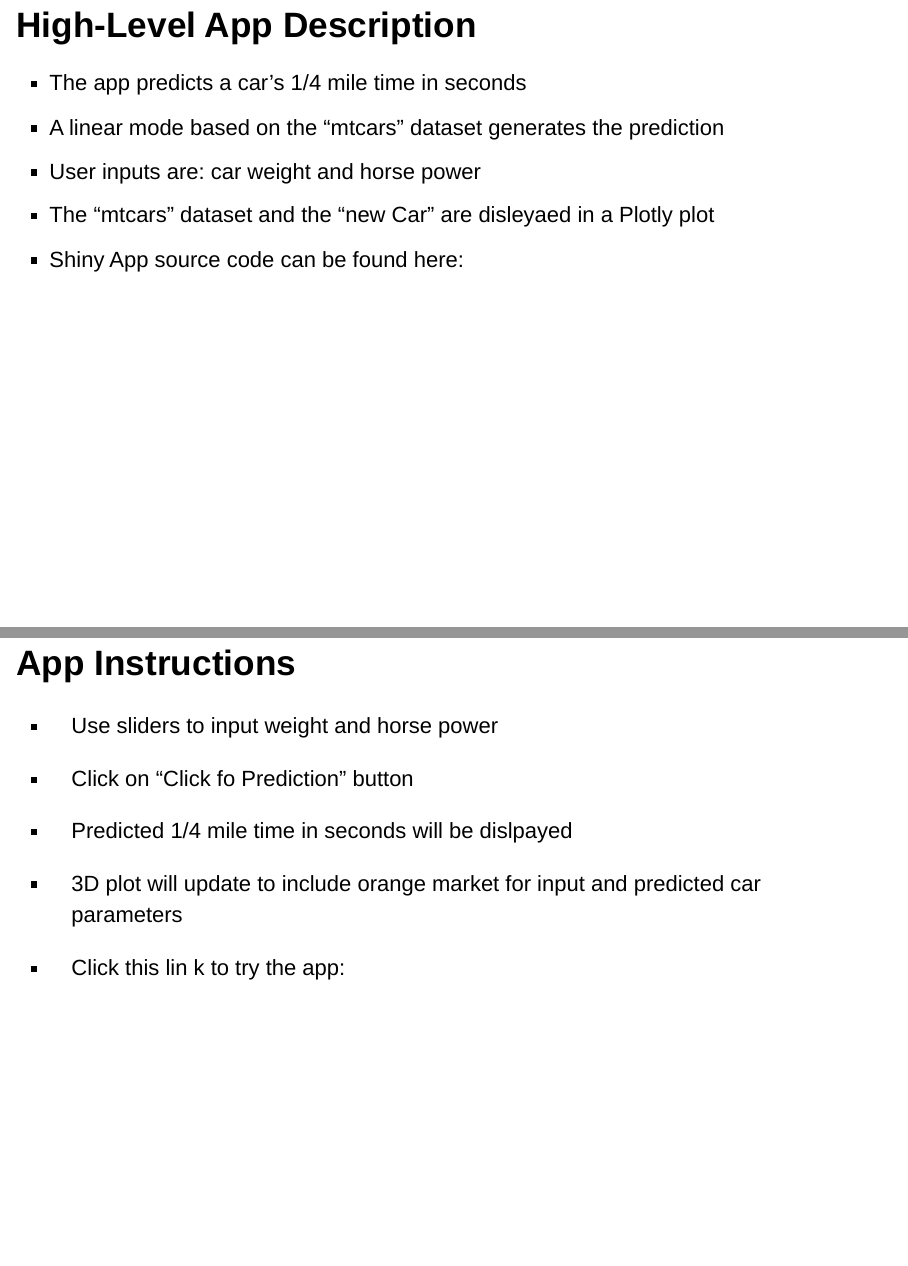
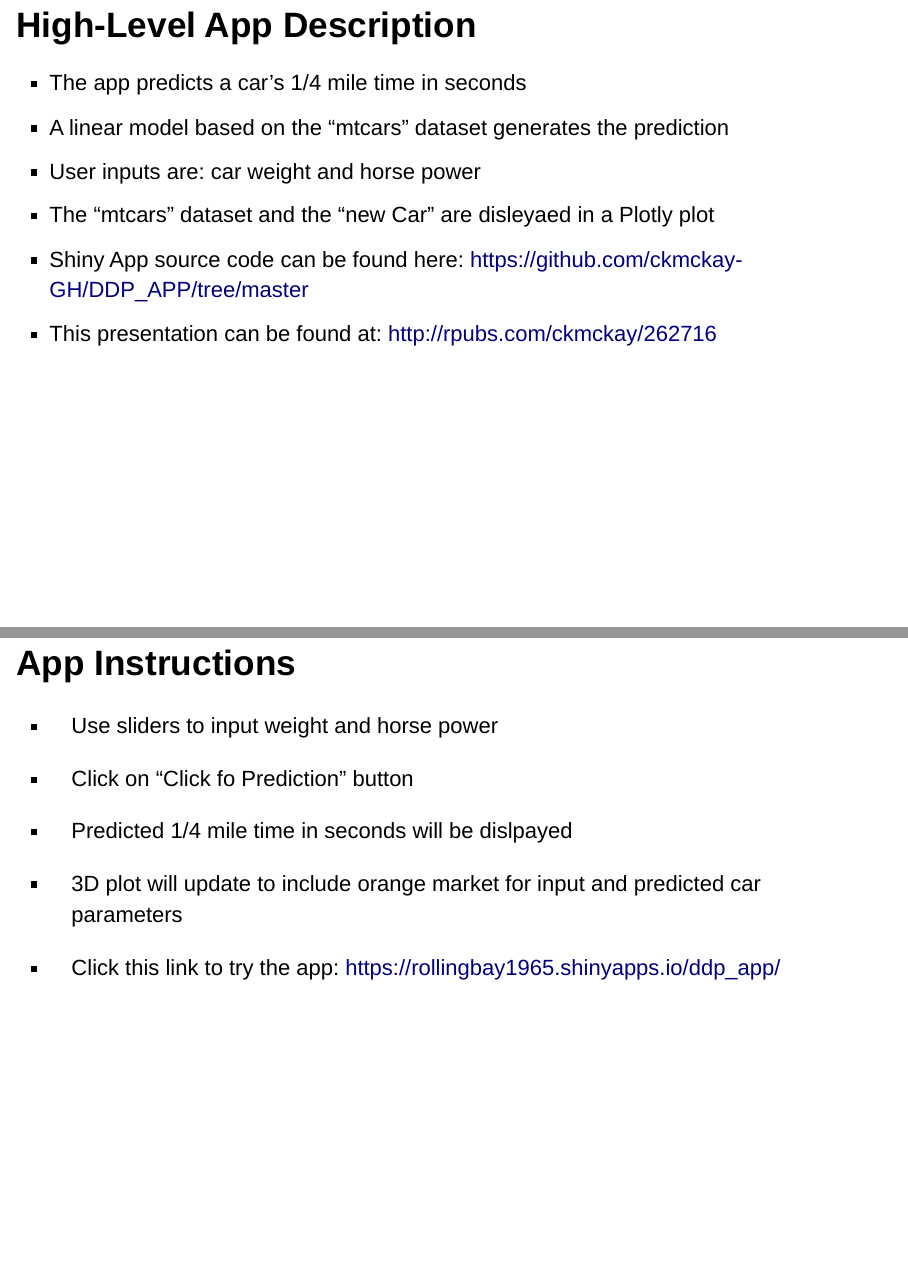
Before and after one commit to ckmckay-GH/DDP_APP, an R Markdown document (DDP_APP_Presentation.Rmd): pages 2 and 5 of 5, joined at a grey line. Rendered offline with R 4.5, knitr and Pandoc, with nearby package versions; drawn as Slidy slides in place of the format the file asks for.

Commit message:
corrected typos

```diff
--- a/DDP_APP_Presentation.Rmd
+++ b/DDP_APP_Presentation.Rmd
@@ -16,10 +16,11 @@ data(mtcars)
 ## High-Level App Description
 
 - The app predicts a car's 1/4 mile time in seconds
-- A linear mode based on  the "mtcars" dataset generates the prediction
+- A linear model based on the "mtcars" dataset generates the prediction
 - User inputs are: car weight and horse power
 - The "mtcars" dataset and the "new Car" are disleyaed in a Plotly plot
-- Shiny App source code can be found here:
+- Shiny App source code can be found here: https://github.com/ckmckay-GH/DDP_APP/tree/master
+- This presentation can be found at: http://rpubs.com/ckmckay/262716
 
 
 ## 1/4 Mile Time Prediction Model
@@ -54,4 +55,4 @@ plot_ly(mtcars, x = ~wt, y = ~hp, z = ~qsec,
 - Predicted 1/4 mile time in seconds will be dislpayed
 - 3D plot will update to include orange market for input and predicted car parameters
 
-- Click this lin k to try the app:
+- Click this link to try the app: https://rollingbay1965.shinyapps.io/ddp_app/
```
Also changed, not shown: server.R (+0 -2 lines), .RData (added), DDP_APP_Presentation.html (added), 4 other files.
